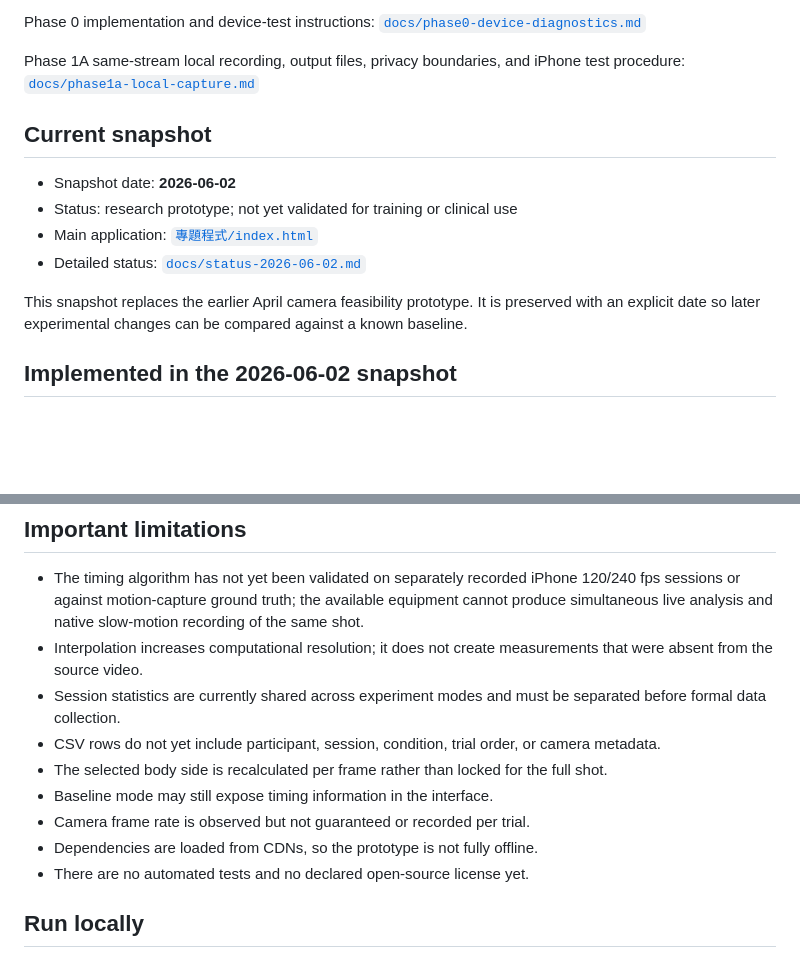
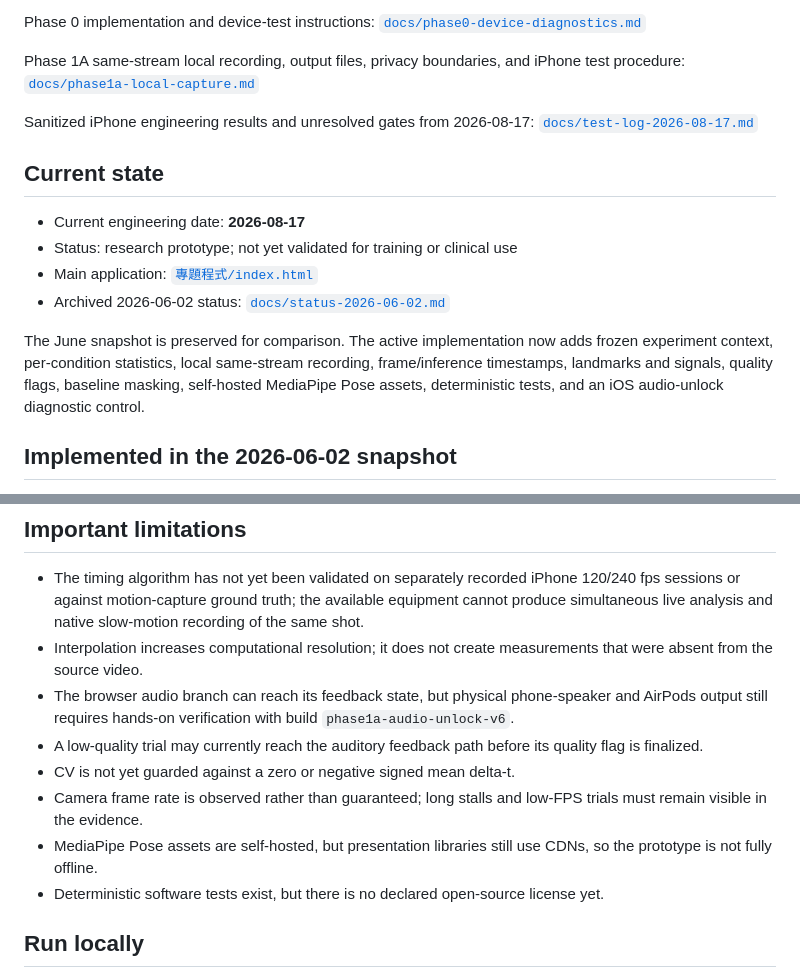
Before and after one commit to Wade000910/Basketball-MVP-System, a Markdown page: README.md, 2 parts joined by grey strips. Drawn GitHub-style; blank space fills up the shorter version.

Commit message:
docs: record August 17 engineering tests

```diff
--- a/README.md
+++ b/README.md
@@ -22,14 +22,16 @@ Phase 0 implementation and device-test instructions: [`docs/phase0-device-diagno
 
 Phase 1A same-stream local recording, output files, privacy boundaries, and iPhone test procedure: [`docs/phase1a-local-capture.md`](./docs/phase1a-local-capture.md)
 
-## Current snapshot
+Sanitized iPhone engineering results and unresolved gates from 2026-08-17: [`docs/test-log-2026-08-17.md`](./docs/test-log-2026-08-17.md)
 
-- Snapshot date: **2026-06-02**
+## Current state
+
+- Current engineering date: **2026-08-17**
 - Status: research prototype; not yet validated for training or clinical use
 - Main application: [`專題程式/index.html`](./專題程式/index.html)
-- Detailed status: [`docs/status-2026-06-02.md`](./docs/status-2026-06-02.md)
+- Archived 2026-06-02 status: [`docs/status-2026-06-02.md`](./docs/status-2026-06-02.md)
 
-This snapshot replaces the earlier April camera feasibility prototype. It is preserved with an explicit date so later experimental changes can be compared against a known baseline.
+The June snapshot is preserved for comparison. The active implementation now adds frozen experiment context, per-condition statistics, local same-stream recording, frame/inference timestamps, landmarks and signals, quality flags, baseline masking, self-hosted MediaPipe Pose assets, deterministic tests, and an iOS audio-unlock diagnostic control.
 
 ## Implemented in the 2026-06-02 snapshot
 
@@ -50,13 +52,12 @@ This snapshot replaces the earlier April camera feasibility prototype. It is pre
 
 - The timing algorithm has not yet been validated on separately recorded iPhone 120/240 fps sessions or against motion-capture ground truth; the available equipment cannot produce simultaneous live analysis and native slow-motion recording of the same shot.
 - Interpolation increases computational resolution; it does not create measurements that were absent from the source video.
-- Session statistics are currently shared across experiment modes and must be separated before formal data collection.
-- CSV rows do not yet include participant, session, condition, trial order, or camera metadata.
-- The selected body side is recalculated per frame rather than locked for the full shot.
-- Baseline mode may still expose timing information in the interface.
-- Camera frame rate is observed but not guaranteed or recorded per trial.
-- Dependencies are loaded from CDNs, so the prototype is not fully offline.
-- There are no automated tests and no declared open-source license yet.
+- The browser audio branch can reach its feedback state, but physical phone-speaker and AirPods output still requires hands-on verification with build `phase1a-audio-unlock-v6`.
+- A low-quality trial may currently reach the auditory feedback path before its quality flag is finalized.
+- CV is not yet guarded against a zero or negative signed mean delta-t.
+- Camera frame rate is observed rather than guaranteed; long stalls and low-FPS trials must remain visible in the evidence.
+- MediaPipe Pose assets are self-hosted, but presentation libraries still use CDNs, so the prototype is not fully offline.
+- Deterministic software tests exist, but there is no declared open-source license yet.
 
 ## Run locally
 
```
Also changed, not shown: ROADMAP.md (+3 -1 lines), docs/test-log-2026-08-17.md (added, +58 -0 lines).
